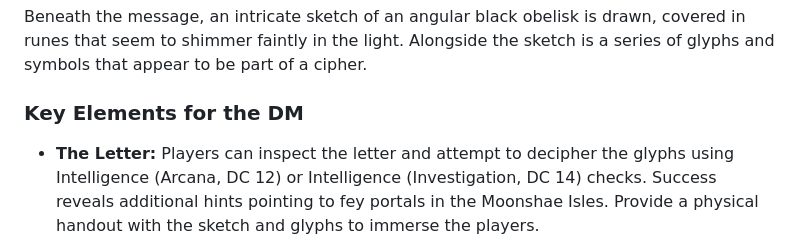
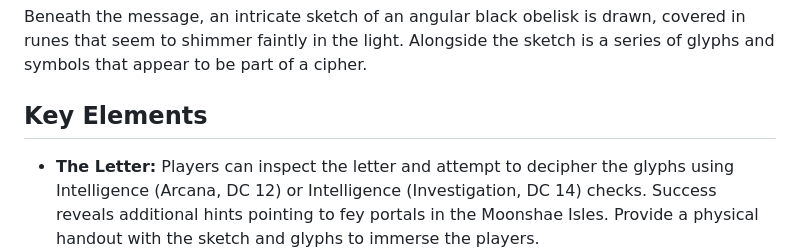
Before and after one commit to jameswolff96/moonshae-isles, a Markdown page: campaign/act1/chapter1.md, the part around one of its changes. Drawn GitHub-style.

Commit message:
Fix formatting in chapter 1

```diff
--- a/campaign/act1/chapter1.md
+++ b/campaign/act1/chapter1.md
@@ -21,7 +21,7 @@ The letter, sealed with a faintly glowing glyph in the shape of an angular black
 
 Beneath the message, an intricate sketch of an angular black obelisk is drawn, covered in runes that seem to shimmer faintly in the light. Alongside the sketch is a series of glyphs and symbols that appear to be part of a cipher.
 
-### Key Elements for the DM
+## Key Elements
 
 - **The Letter:** Players can inspect the letter and attempt to decipher the glyphs using Intelligence (Arcana, DC 12) or Intelligence (Investigation, DC 14) checks. Success reveals additional hints pointing to fey portals in the Moonshae Isles. Provide a physical handout with the sketch and glyphs to immerse the players.
 
```
Also changed, not shown: other parts of campaign/act1/chapter1.md (+2 -2 lines).
